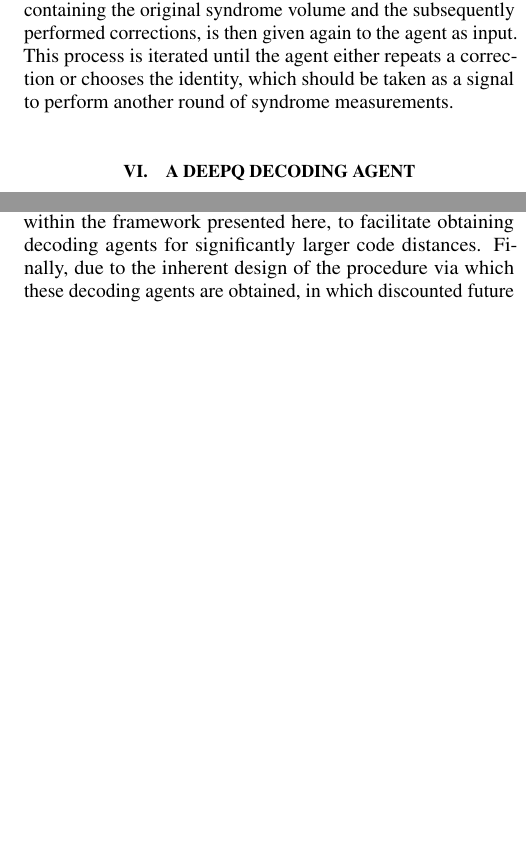
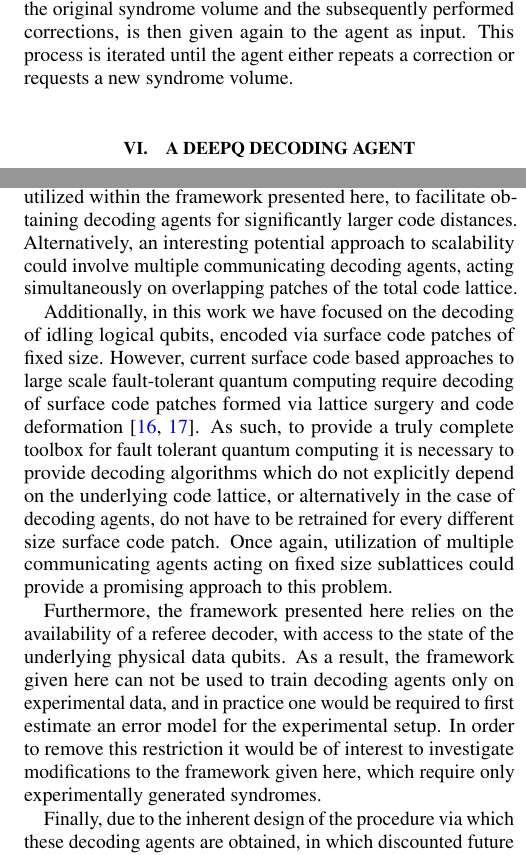
Before and after one commit to R-Sweke/DeepQ-Decoding, a LaTeX paper (manuscript/dq_decoding.tex): two parts of the columns of pages 8 and 11 of 14 before the commit and two parts of the columns of pages 8 and 11 of 15 after it, joined at a grey line, cut so that both start at the same text, the shorter picture padded with empty space. Compiled offline with pdfLaTeX.

Commit message:
added more outlook to conclusion

```diff
--- a/manuscript/dq_decoding.tex
+++ b/manuscript/dq_decoding.tex
@@ -460,7 +460,7 @@
 	The trained agent can then be asked directly for an initial correction, which is added to a list of accumulated corrections.
 	Simultaneously \textit{only} the action history element of the previous input state is updated.
 	This updated input state, containing the original syndrome volume and the subsequently performed corrections, is then given again to the agent as input.
-	This process is iterated until the agent either repeats a correction or chooses the identity, which should be taken as a signal to perform another round of syndrome measurements.
+	This process is iterated until the agent either repeats a correction or requests a new syndrome volume.
 
 \section{A deepQ Decoding Agent}\label{s:dq_agent}
 
@@ -556,8 +556,18 @@
 
 	As a result, there are various natural avenues for extension of this work.
 	First and foremost it would be of interest to explore the performance of alternative decoding agents, obtained via different reinforcement learning algorithms, for a wider class of codes and error models.
-	Simultaneously, in the perfect-measurements setting, recent effort has focused on developing techniques to allow for the scaling of neural network decoders to larger code distances \cite{Ni18}
-	As such, it would be natural to explore the extent to which these developments could be utilized within the framework presented here, to facilitate obtaining decoding agents for significantly larger code distances.
+	Simultaneously, in the perfect-measurements setting, recent effort has focused on developing techniques to allow for the scaling of neural network decoders to larger code distances \cite{Ni18}.
+	As such, it would be natural to explore the extent to which these developments could be utilized within the framework presented here, to facilitate obtaining decoding agents for significantly larger code distances. Alternatively, an interesting potential approach to scalability could involve multiple communicating decoding agents, acting simultaneously on overlapping patches of the total code lattice.
+
+	Additionally, in this work we have focused on the decoding of idling logical qubits, encoded via surface code patches of fixed size.
+	However, current surface code based approaches to large scale fault-tolerant quantum computing require decoding of surface code patches formed via lattice surgery and code deformation \cite{Litinski18b,Fowler18}.
+	As such, to provide a truly complete toolbox for fault tolerant quantum computing it is necessary to provide decoding algorithms which do not explicitly depend on the underlying code lattice, or alternatively in the case of decoding agents, do not have to be retrained for every different size surface code patch.
+	Once again, utilization of multiple communicating agents acting on fixed size sublattices could provide a promising approach to this problem.
+
+	Furthermore, the framework presented here relies on the availability of a referee decoder, with access to the state of the underlying physical data qubits.
+	As a result, the framework given here can not be used to train decoding agents only on experimental data, and in practice one would be required to first estimate an error model for the experimental setup.
+	In order to remove this restriction it would be of interest to investigate modifications to the framework given here, which require only experimentally generated syndromes.
+
 	Finally, due to the inherent design of the procedure via which these decoding agents are obtained, in which discounted future performance is valued over immediate rewards, these agents have the potential to learn decoding strategies not available to alternative decoding algorithms.
 	Hence, it may be possible that analysis of the strategies learned by decoding agents could aid the development of other new decoding algorithms.
 
```
Also changed, not shown: manuscript/dq_decoding.pdf (deleted), manuscript/dq_decoding.tex (4 more changed lines).
